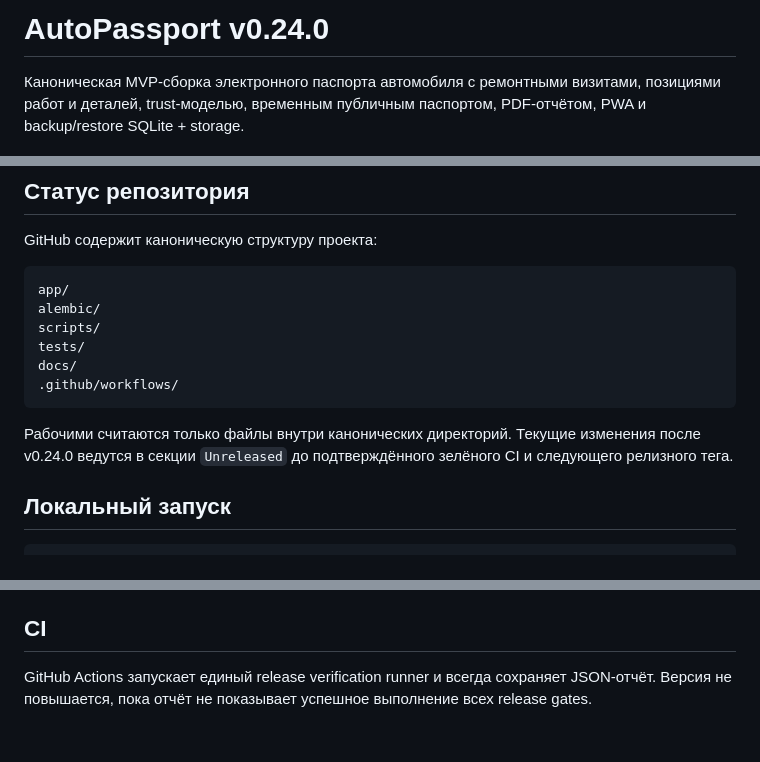
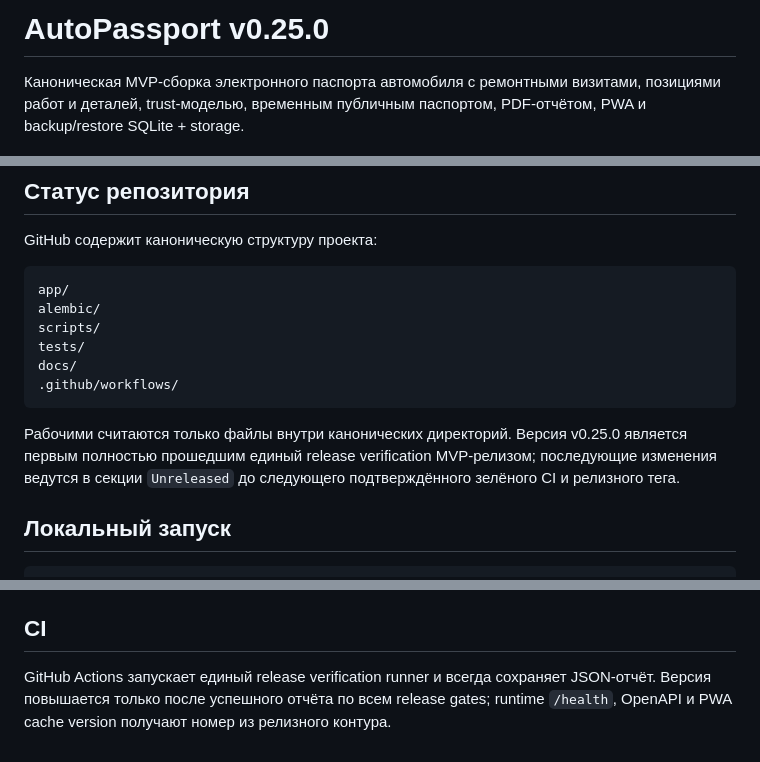
Before and after one commit to Vutovk31/AutoPasport, a Markdown page: README.md, 3 parts joined by grey strips. Drawn GitHub-style.

Commit message:
docs: publish AutoPassport v0.25.0 README

````diff
--- a/README.md
+++ b/README.md
@@ -1,4 +1,4 @@
-# AutoPassport v0.24.0
+# AutoPassport v0.25.0
 
 Каноническая MVP-сборка электронного паспорта автомобиля с ремонтными визитами, позициями работ и деталей, trust-моделью, временным публичным паспортом, PDF-отчётом, PWA и backup/restore SQLite + storage.
 
@@ -15,7 +15,7 @@ docs/
 .github/workflows/
 ```
 
-Рабочими считаются только файлы внутри канонических директорий. Текущие изменения после v0.24.0 ведутся в секции `Unreleased` до подтверждённого зелёного CI и следующего релизного тега.
+Рабочими считаются только файлы внутри канонических директорий. Версия v0.25.0 является первым полностью прошедшим единый release verification MVP-релизом; последующие изменения ведутся в секции `Unreleased` до следующего подтверждённого зелёного CI и релизного тега.
 
 ## Локальный запуск
 
@@ -136,4 +136,4 @@ docker compose up --build
 
 ## CI
 
-GitHub Actions запускает единый release verification runner и всегда сохраняет JSON-отчёт. Версия не повышается, пока отчёт не показывает успешное выполнение всех release gates.
+GitHub Actions запускает единый release verification runner и всегда сохраняет JSON-отчёт. Версия повышается только после успешного отчёта по всем release gates; runtime `/health`, OpenAPI и PWA cache version получают номер из релизного контура.
````
